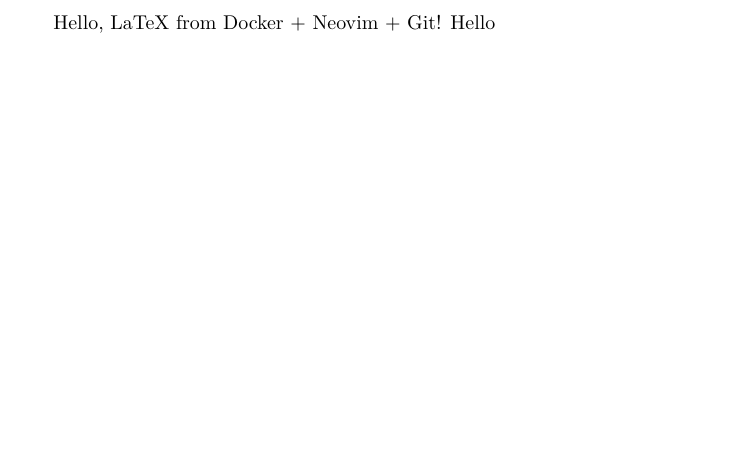
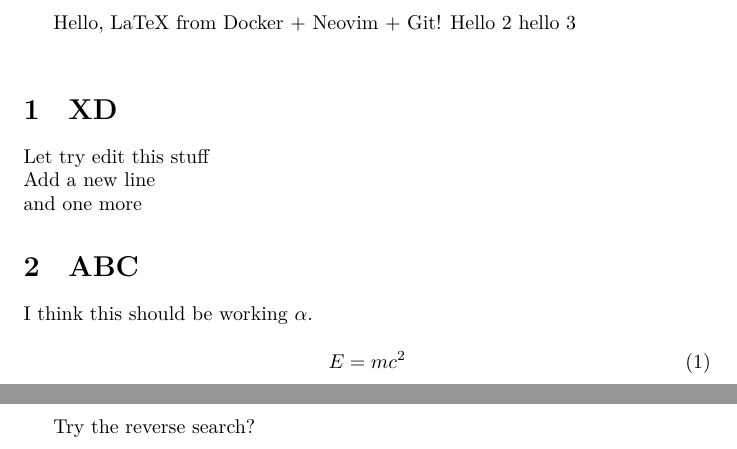
Before and after one commit to isaackhlam/LaTeX-Docker, a LaTeX document (src/main.tex): part of the page before the commit and two parts of pages 1 and 2 of 2 after it, the two joined at a grey line, cut so that both start at the same text, the shorter picture padded with empty space. Compiled offline with XeLaTeX.

Commit message:
docs: update document

```diff
--- a/src/main.tex
+++ b/src/main.tex
@@ -2,5 +2,24 @@
 
 \begin{document}
 Hello, LaTeX from Docker + Neovim + Git!
-Hello
+Hello 2
+hello 3 \\
+
+\section{XD}
+
+Let try edit this stuff\\
+Add a new line \\
+and one more
+
+\section{ABC}
+
+I think this should be working $\alpha$.
+
+\begin{equation}
+    E = mc^2
+\end{equation}
+
+\newpage
+
+Try the reverse search?
 \end{document}
```
Also changed, not shown: README.md.
